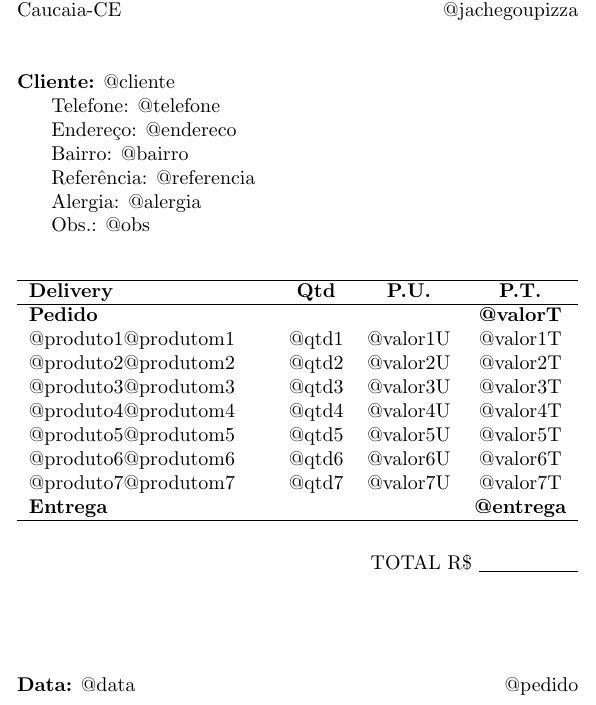
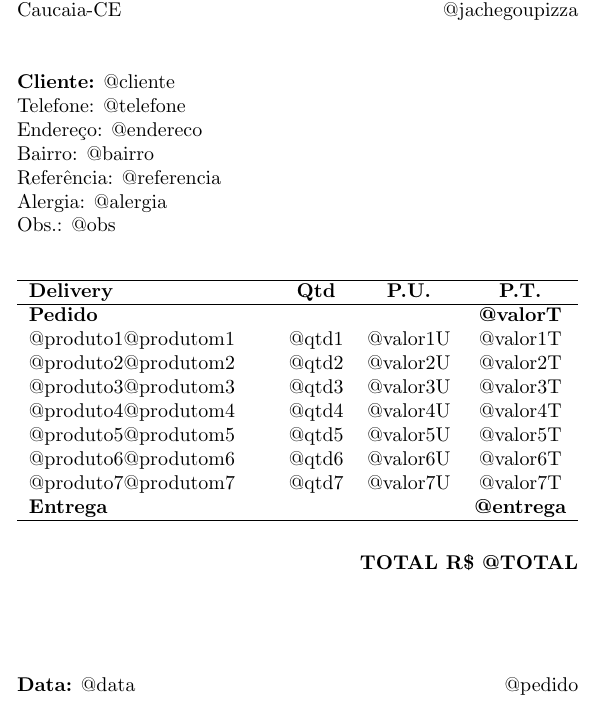
Before and after one commit to Adrianordp/or-amento, a LaTeX document (template.tex): part of the page, cut so that both start at the same text. Compiled offline with pdfLaTeX.

Commit message:
Working for delivery. Add logos in template

```diff
--- a/template.tex
+++ b/template.tex
@@ -17,12 +17,12 @@ Caucaia-CE \hfill @jachegoupizza
 \\ \\
 
 {\bf \noindent Cliente:} @cliente \\ %
-\noindent \tab Telefone: @telefone \\ %
-\tab Endereço: @endereco \\
-\tab Bairro: @bairro \\
-\tab Referência: @referencia \\
-\tab Alergia: @alergia \\
-\tab Obs.: @obs\\
+\noindent Telefone: @telefone \\ %
+Endereço: @endereco \\
+Bairro: @bairro \\
+Referência: @referencia \\
+Alergia: @alergia \\
+Obs.: @obs\\
 
 \begin{table}[!h]
     \centering
@@ -39,6 +39,6 @@ Caucaia-CE \hfill @jachegoupizza
             \textbf{Entrega}    &       &          & \textbf{@entrega} \\ \hline
     \end{tabularx}
 \end{table}
-\hfill{TOTAL R\$ \underline{\hspace{50pt}}}
+\hfill{\textbf{TOTAL R\$ @TOTAL}}
 \vfill {\noindent \bf Data:} @data \hfill @pedido
 \end{document}
```
Also changed, not shown: 1 other file.
